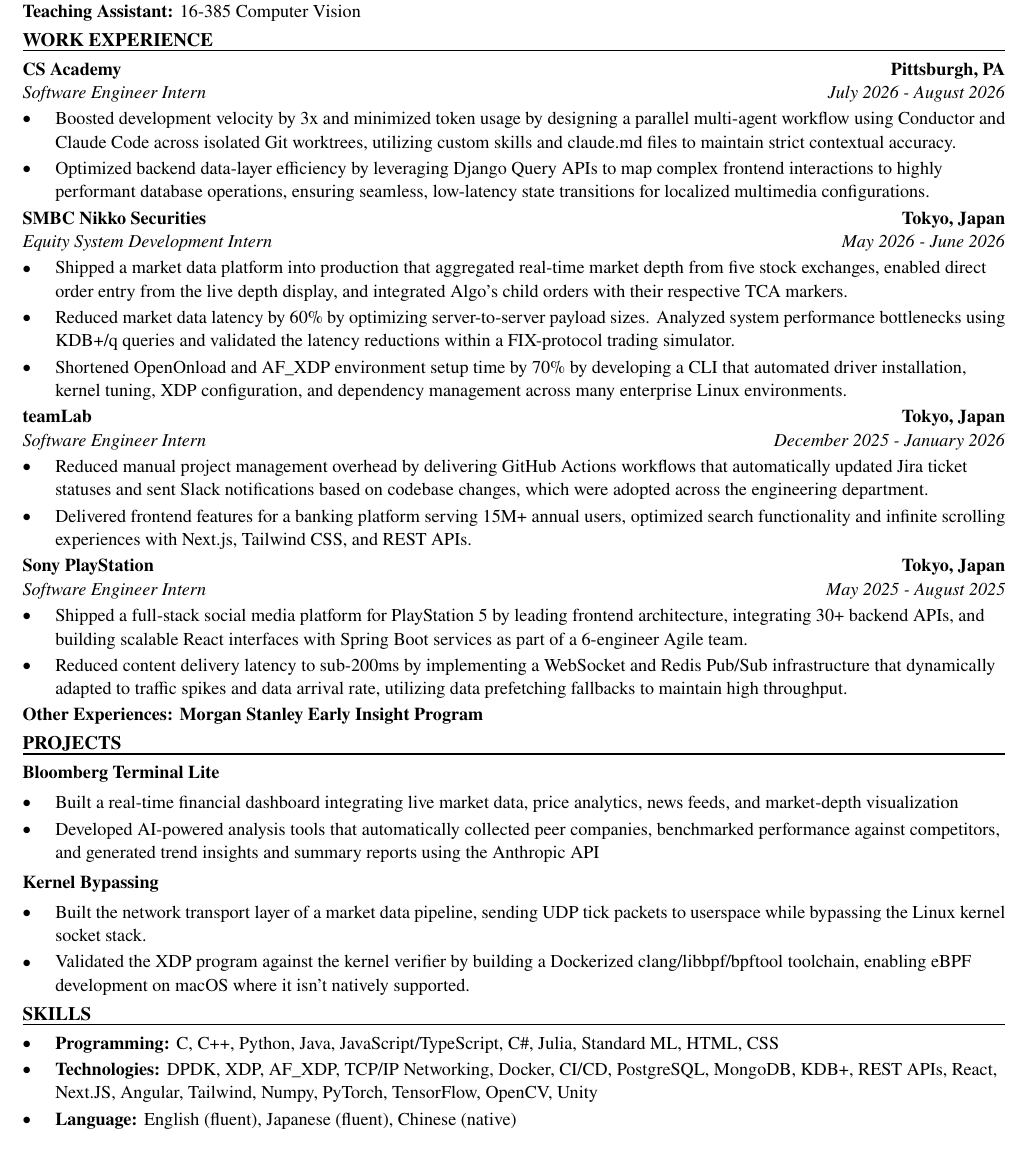
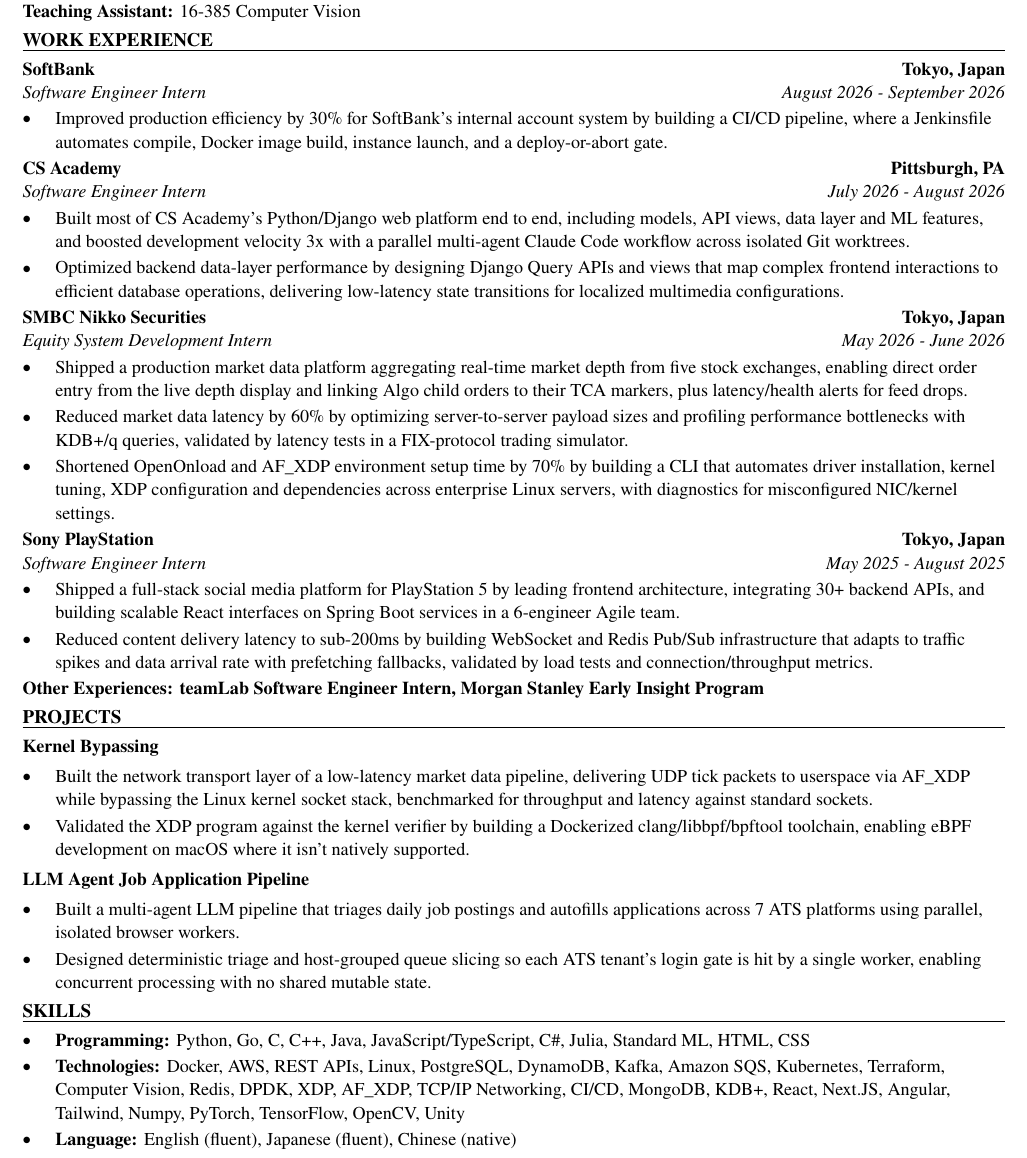
Before and after one commit to xinyichan04/resume, a LaTeX CV (resume.tex, which reads skills.tex): part of the page, cut so that both start at the same text. Compiled offline with pdfLaTeX.

Commit message:
Tailor for Verkada: Security Software Engineering Intern 2027 (ATS score 57.0 -> 100.0)

```diff
--- a/resume.tex
+++ b/resume.tex
@@ -50,43 +50,42 @@
 \textbf{Teaching Assistant:} 16-385 Computer Vision
 
 \section*{WORK EXPERIENCE}
+\entry{SoftBank}{Tokyo, Japan}{Software Engineer Intern}{August 2026 - September 2026}
+\begin{itemize}
+  \item Improved production efficiency by 30\% for SoftBank's internal account system by building a CI/CD pipeline, where a Jenkinsfile automates compile, Docker image build, instance launch, and a deploy-or-abort gate.
+\end{itemize}
+
 \entry{CS Academy}{Pittsburgh, PA}{Software Engineer Intern}{July 2026 - August 2026}
 \begin{itemize}
-  \item Boosted development velocity by 3x and minimized token usage by designing a parallel multi-agent workflow using Conductor and Claude Code across isolated Git worktrees, utilizing custom skills and claude.md files to maintain strict contextual accuracy.
-  \item Optimized backend data-layer efficiency by leveraging Django Query APIs to map complex frontend interactions to highly performant database operations, ensuring seamless, low-latency state transitions for localized multimedia configurations.
+  \item Built most of CS Academy's Python/Django web platform end to end, including models, API views, data layer and ML features, and boosted development velocity 3x with a parallel multi-agent Claude Code workflow across isolated Git worktrees.
+  \item Optimized backend data-layer performance by designing Django Query APIs and views that map complex frontend interactions to efficient database operations, delivering low-latency state transitions for localized multimedia configurations.
 \end{itemize}
 
 \entry{SMBC Nikko Securities}{Tokyo, Japan}{Equity System Development Intern}{May 2026 - June 2026}
 \begin{itemize}
-  \item Shipped a market data platform into production that aggregated real-time market depth from five stock exchanges, enabled direct order entry from the live depth display, and integrated Algo's child orders with their respective TCA markers.
-  \item Reduced market data latency by 60\% by optimizing server-to-server payload sizes. Analyzed system performance bottlenecks using KDB+/q queries and validated the latency reductions within a FIX-protocol trading simulator.
-  \item Shortened OpenOnload and AF\_XDP environment setup time by 70\% by developing a CLI that automated driver installation, kernel tuning, XDP configuration, and dependency management across many enterprise Linux environments.
-\end{itemize}
-
-\entry{teamLab}{Tokyo, Japan}{Software Engineer Intern}{December 2025 - January 2026}
-\begin{itemize}
-  \item Reduced manual project management overhead by delivering GitHub Actions workflows that automatically updated Jira ticket statuses and sent Slack notifications based on codebase changes, which were adopted across the engineering department.
-  \item Delivered frontend features for a banking platform serving 15M+ annual users, optimized search functionality and infinite scrolling experiences with Next.js, Tailwind CSS, and REST APIs.
+  \item Shipped a production market data platform aggregating real-time market depth from five stock exchanges, enabling direct order entry from the live depth display and linking Algo child orders to their TCA markers, plus latency/health alerts for feed drops.
+  \item Reduced market data latency by 60\% by optimizing server-to-server payload sizes and profiling performance bottlenecks with KDB+/q queries, validated by latency tests in a FIX-protocol trading simulator.
+  \item Shortened OpenOnload and AF\_XDP environment setup time by 70\% by building a CLI that automates driver installation, kernel tuning, XDP configuration and dependencies across enterprise Linux servers, with diagnostics for misconfigured NIC/kernel settings.
 \end{itemize}
 
 \entry{Sony PlayStation}{Tokyo, Japan}{Software Engineer Intern}{May 2025 - August 2025}
 \begin{itemize}
-  \item Shipped a full-stack social media platform for PlayStation 5 by leading frontend architecture, integrating 30+ backend APIs, and building scalable React interfaces with Spring Boot services as part of a 6-engineer Agile team.
-  \item Reduced content delivery latency to sub-200ms by implementing a WebSocket and Redis Pub/Sub infrastructure that dynamically adapted to traffic spikes and data arrival rate, utilizing data prefetching fallbacks to maintain high throughput.
+  \item Shipped a full-stack social media platform for PlayStation 5 by leading frontend architecture, integrating 30+ backend APIs, and building scalable React interfaces on Spring Boot services in a 6-engineer Agile team.
+  \item Reduced content delivery latency to sub-200ms by building WebSocket and Redis Pub/Sub infrastructure that adapts to traffic spikes and data arrival rate with prefetching fallbacks, validated by load tests and connection/throughput metrics.
 \end{itemize}
-\textbf{Other Experiences: Morgan Stanley Early Insight Program}
+\textbf{Other Experiences: teamLab Software Engineer Intern, Morgan Stanley Early Insight Program}
 
 \section*{PROJECTS}
-\textbf{Bloomberg Terminal Lite}\par\vspace{2pt}
+\textbf{Kernel Bypassing}\par\vspace{2pt}
 \begin{itemize}
-  \item Built a real-time financial dashboard integrating live market data, price analytics, news feeds, and market-depth visualization
-  \item Developed AI-powered analysis tools that automatically collected peer companies, benchmarked performance against competitors, and generated trend insights and summary reports using the Anthropic API
+  \item Built the network transport layer of a low-latency market data pipeline, delivering UDP tick packets to userspace via AF\_XDP while bypassing the Linux kernel socket stack, benchmarked for throughput and latency against standard sockets.
+  \item Validated the XDP program against the kernel verifier by building a Dockerized clang/libbpf/bpftool toolchain, enabling eBPF development on macOS where it isn't natively supported.
 \end{itemize}
 \vspace{2pt}
-\textbf{Kernel Bypassing}\par\vspace{2pt}
+\textbf{LLM Agent Job Application Pipeline}\par\vspace{2pt}
 \begin{itemize}
-  \item Built the network transport layer of a market data pipeline, sending UDP tick packets to userspace while bypassing the Linux kernel socket stack.
-  \item Validated the XDP program against the kernel verifier by building a Dockerized clang/libbpf/bpftool toolchain, enabling eBPF development on macOS where it isn't natively supported.
+  \item Built a multi-agent LLM pipeline that triages daily job postings and autofills applications across 7 ATS platforms using parallel, isolated browser workers.
+  \item Designed deterministic triage and host-grouped queue slicing so each ATS tenant's login gate is hit by a single worker, enabling concurrent processing with no shared mutable state.
 \end{itemize}
 
 \input{skills.tex}
--- a/skills.tex
+++ b/skills.tex
@@ -1,7 +1,7 @@
 % SKILLS section: the ONLY part the tailoring system rewrites.
 \section*{SKILLS}
 \begin{itemize}
-  \item \textbf{Programming:} C, C++, Python, Java, JavaScript/TypeScript, C\#, Julia, Standard ML, HTML, CSS
-  \item \textbf{Technologies:} DPDK, XDP, AF\_XDP, TCP/IP Networking, Docker, CI/CD, PostgreSQL, MongoDB, KDB+, REST APIs, React, Next.JS, Angular, Tailwind, Numpy, PyTorch, TensorFlow, OpenCV, Unity
+  \item \textbf{Programming:} Python, Go, C, C++, Java, JavaScript/TypeScript, C\#, Julia, Standard ML, HTML, CSS
+  \item \textbf{Technologies:} Docker, AWS, REST APIs, Linux, PostgreSQL, DynamoDB, Kafka, Amazon SQS, Kubernetes, Terraform, Computer Vision, Redis, DPDK, XDP, AF\_XDP, TCP/IP Networking, CI/CD, MongoDB, KDB+, React, Next.JS, Angular, Tailwind, Numpy, PyTorch, TensorFlow, OpenCV, Unity
   \item \textbf{Language:} English (fluent), Japanese (fluent), Chinese (native)
 \end{itemize}
```
